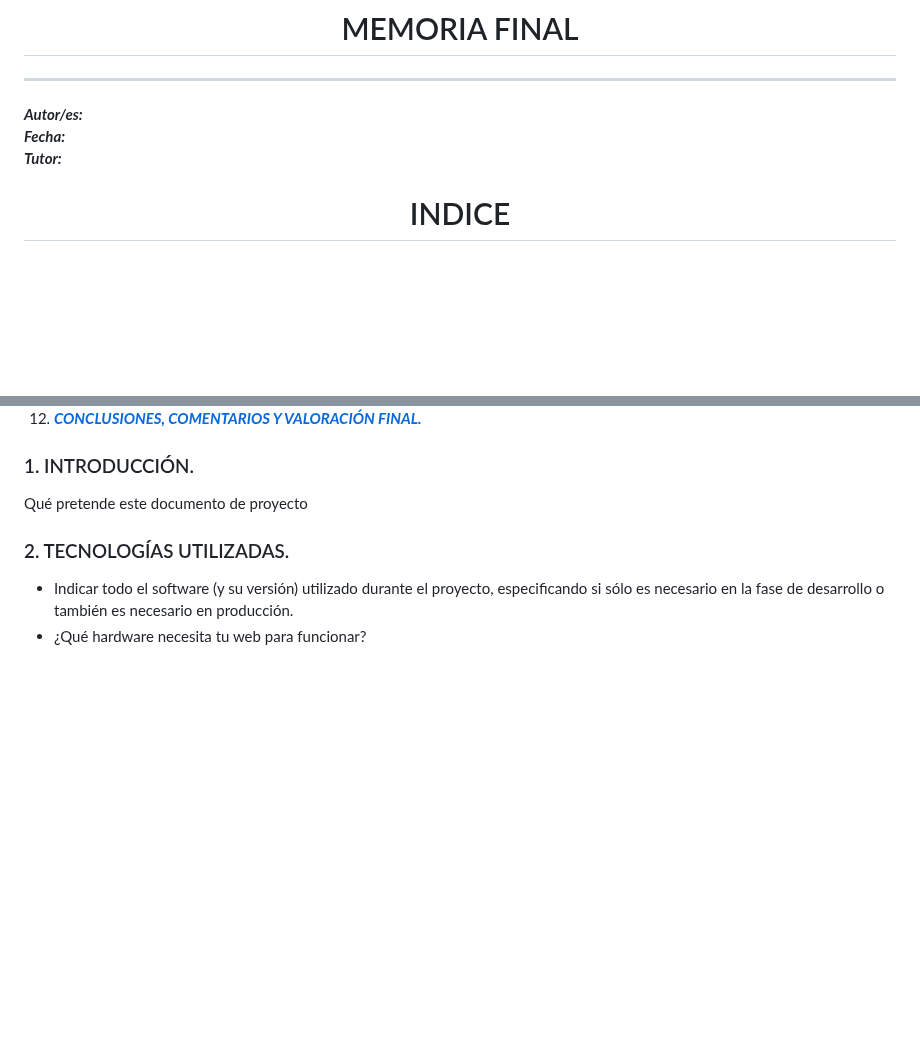
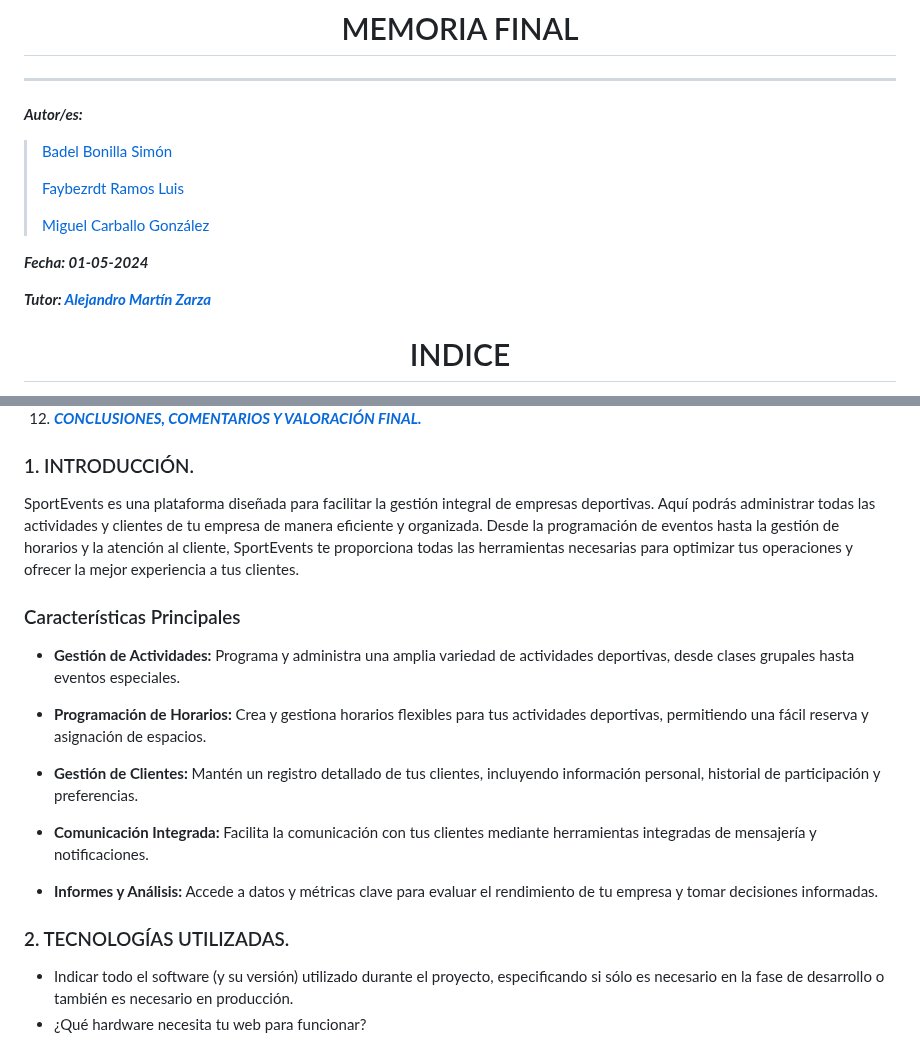
Before and after one commit to yhorm4884/Olimpus, a Markdown page: documentation/MEMORIA_FINAL.md, 2 parts joined by grey strips. Drawn GitHub-style; blank space fills up the shorter version.

Commit message:
Memoria Final Introducción

```diff
--- a/documentation/MEMORIA_FINAL.md
+++ b/documentation/MEMORIA_FINAL.md
@@ -10,8 +10,17 @@
 
 
 ***Autor/es:***
-***Fecha:***
-***Tutor:***
+
+> <a href="https://github.com/yhorm4884">Badel Bonilla Simón</a>
+>
+> <a href="https://github.com/Afe11ay">Faybezrdt Ramos Luis</a>
+>
+> <a href="https://github.com/Miguelcg03">Miguel Carballo González</a>
+
+
+***Fecha: 01-05-2024***
+
+***Tutor: <a href="https://github.com/amarzar">Alejandro Martín Zarza</a>***
 
 
 
@@ -39,7 +48,16 @@
 
 ### 1. INTRODUCCIÓN. <a name="id1"></a>
 
-Qué pretende este documento de proyecto
+<p style="margin-left: 25px; text-align: justify;">SportEvents es una plataforma diseñada para facilitar la gestión integral de empresas deportivas. Aquí podrás administrar todas las actividades y clientes de tu empresa de manera eficiente y organizada. Desde la programación de eventos hasta la gestión de horarios y la atención al cliente, SportEvents te proporciona todas las herramientas necesarias para optimizar tus operaciones y ofrecer la mejor experiencia a tus clientes.</p>
+
+### Características Principales
+
+- <p style="text-align: justify"><b>Gestión de Actividades:</b> Programa y administra una amplia variedad de actividades deportivas, desde clases grupales hasta eventos especiales.</p>
+- <p style="text-align: justify"><b>Programación de Horarios:</b> Crea y gestiona horarios flexibles para tus actividades deportivas, permitiendo una fácil reserva y asignación de espacios.</p>
+- <p style="text-align: justify"><b>Gestión de Clientes:</b> Mantén un registro detallado de tus clientes, incluyendo información personal, historial de participación y preferencias.
+- <p style="text-align: justify"><b>Comunicación Integrada:</b> Facilita la comunicación con tus clientes mediante herramientas integradas de mensajería y notificaciones.</p>
+- <p style="text-align: justify"><b>Informes y Análisis:</b> Accede a datos y métricas clave para evaluar el rendimiento de tu empresa y tomar decisiones informadas.</p>
+
 
 ### 2. TECNOLOGÍAS UTILIZADAS. <a name="id2"></a>
 
```
